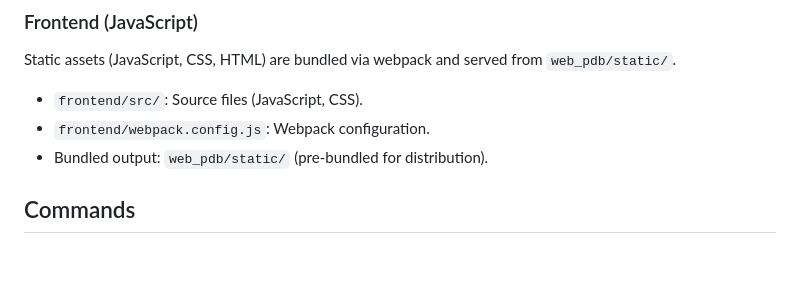
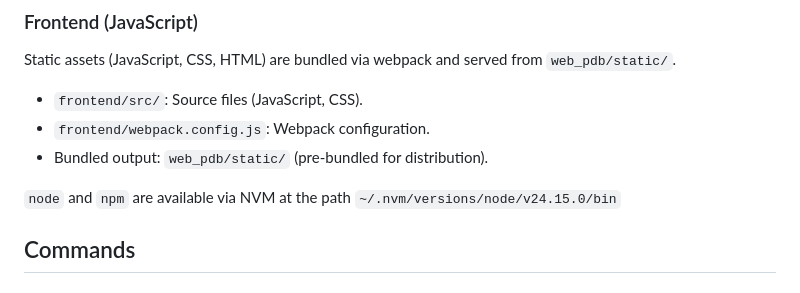
Before and after one commit to romanvm/python-web-pdb, a Markdown page: .claude/CLAUDE.md, the part around the change. Rendered like a GitHub page; blank space fills up the shorter version.

```diff
--- a/.claude/CLAUDE.md
+++ b/.claude/CLAUDE.md
@@ -38,6 +38,8 @@ Static assets (JavaScript, CSS, HTML) are bundled via webpack and served from `w
 - `frontend/src/`: Source files (JavaScript, CSS).
 - `frontend/webpack.config.js`: Webpack configuration.
 - Bundled output: `web_pdb/static/` (pre-bundled for distribution).
+
+`node` and `npm` are available via NVM at the path `~/.nvm/versions/node/v24.15.0/bin`
 
 ## Commands
 
```
